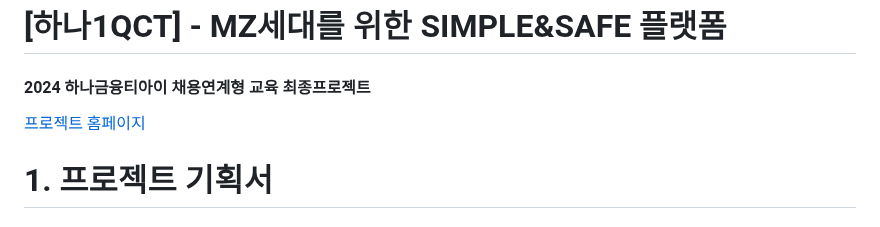
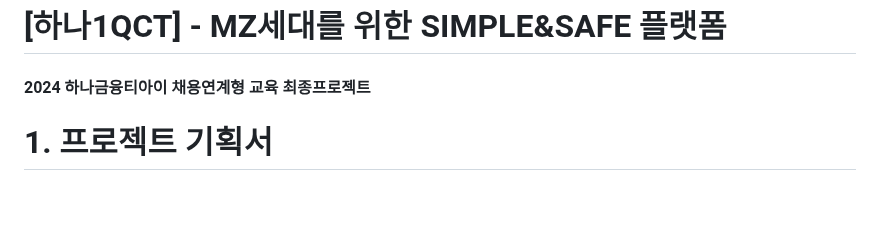
Before and after one commit to Imdynasty/HANA1QCT, a Markdown page: README.md, the part around the change. GitHub-like rendering; blank space fills up the shorter version.

```diff
--- a/README.md
+++ b/README.md
@@ -1,8 +1,6 @@
 # [하나1QCT] - MZ세대를 위한 SIMPLE&SAFE 플랫폼
 
 #### 2024 하나금융티아이 채용연계형 교육 최종프로젝트
-
-[프로젝트 홈페이지](http://hana1qct.info)
 
 # 1. 프로젝트 기획서
 
```
